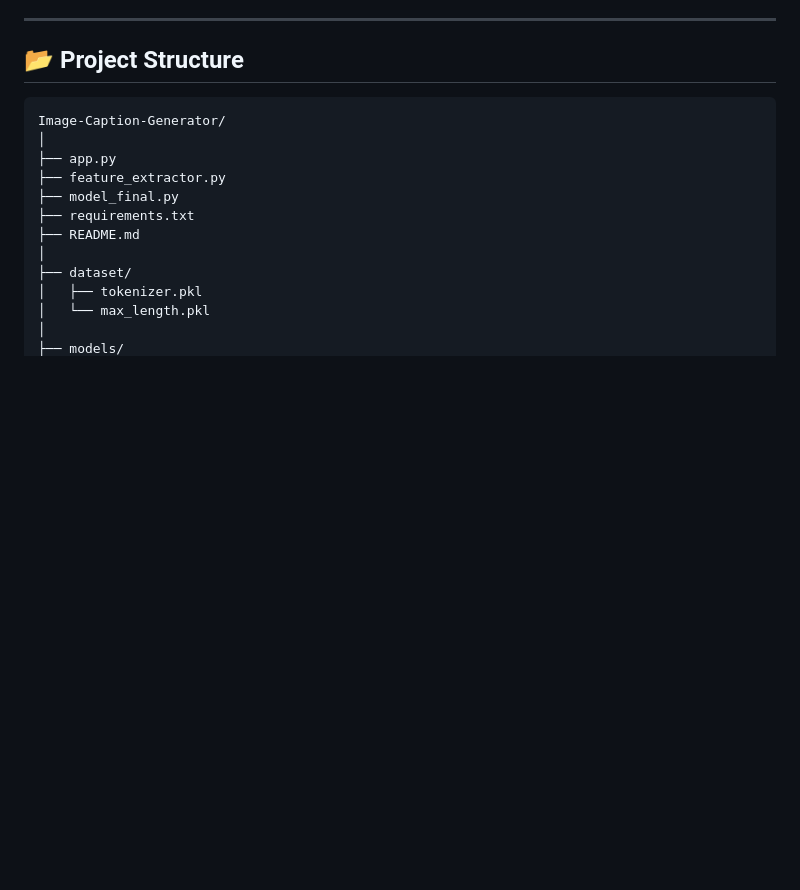
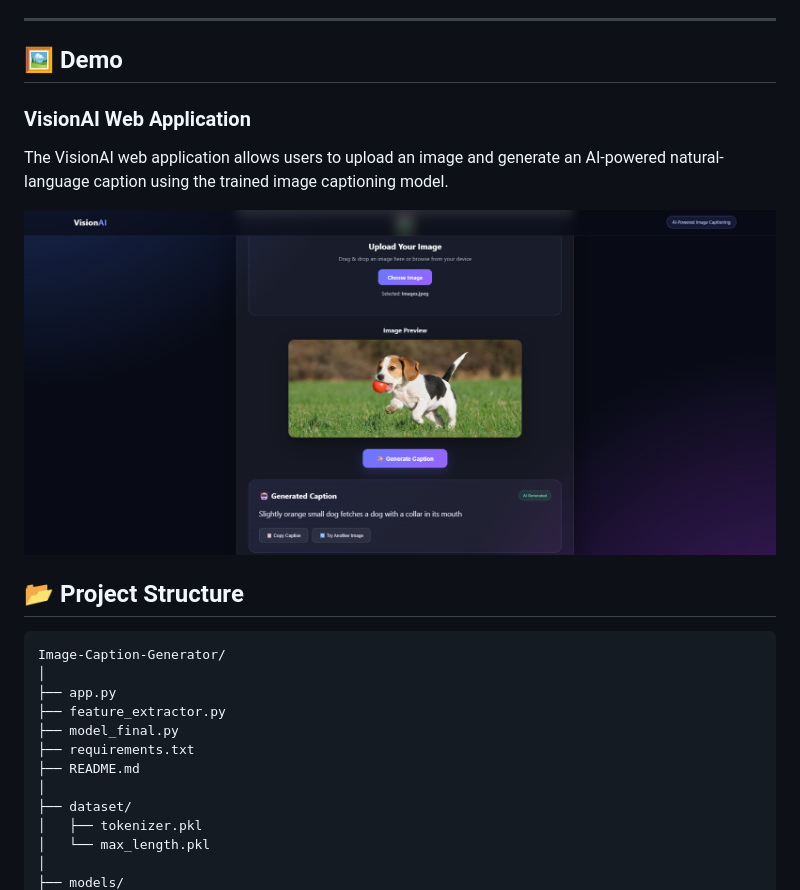
Before and after one commit to ajayrai-eng/Image-Caption-Generator, a Markdown page: README.md, the part around the change. Rendered like a GitHub page; blank space fills up the shorter version.

```diff
--- a/README.md
+++ b/README.md
@@ -52,6 +52,14 @@ The uploaded image is first processed using VGG16 to extract meaningful visual f
 - JavaScript
 
 ---
+
+## 🖼️ Demo
+
+### VisionAI Web Application
+
+The VisionAI web application allows users to upload an image and generate an AI-powered natural-language caption using the trained image captioning model.
+
+![VisionAI Demo](screenshots/screenshot.png)
 
 ## 📂 Project Structure
 
```
